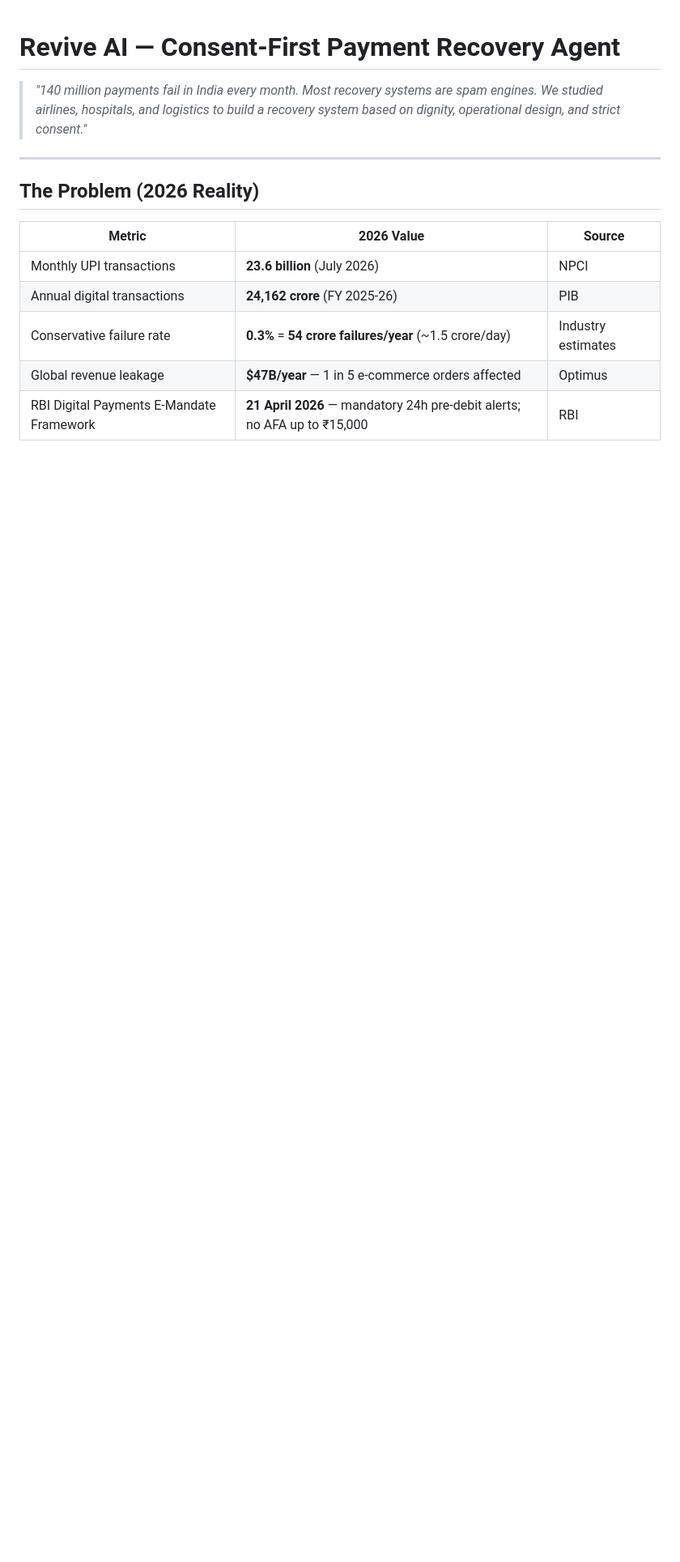
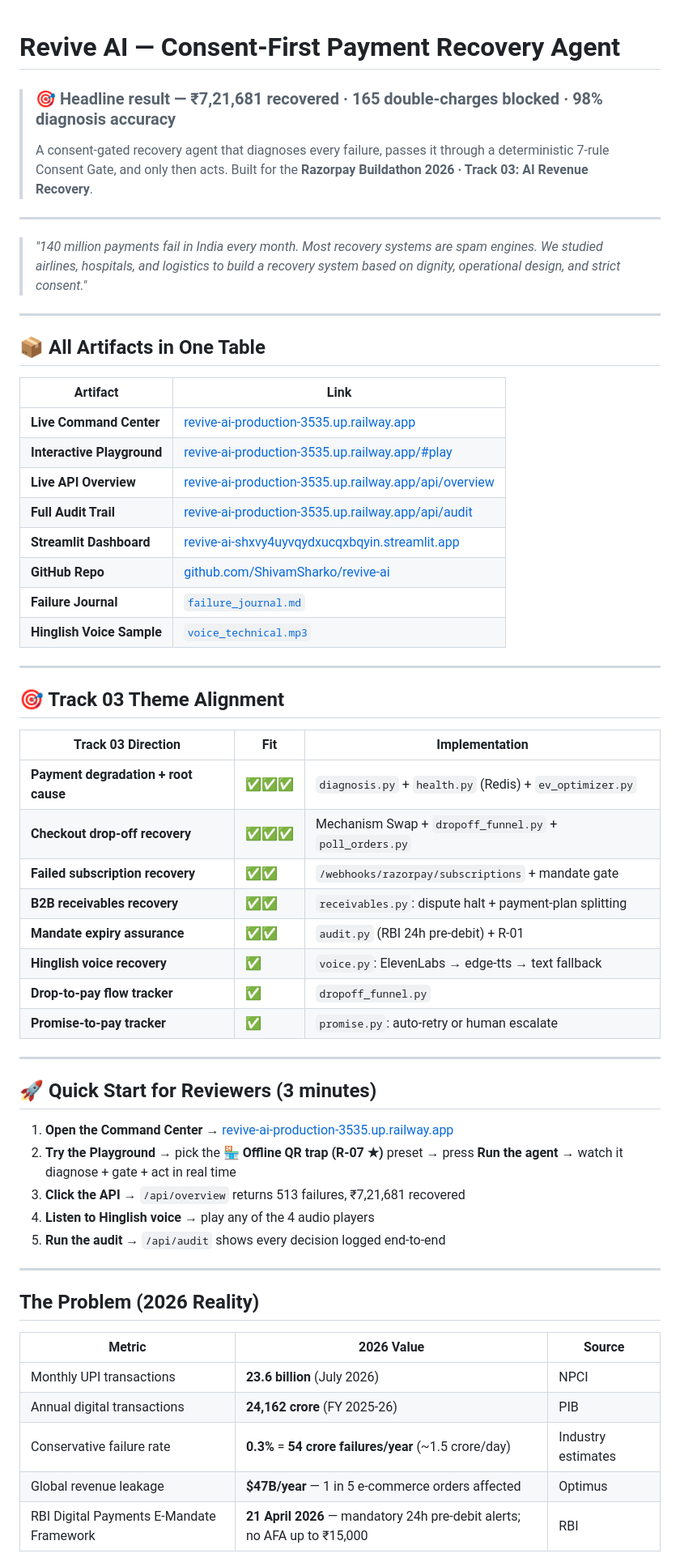
Before and after one commit to ShivamSharko/revive-ai, a Markdown page: README.md, the part around one of its changes. Shown at 81% size. GitHub-like rendering; blank space fills up the shorter version.

Commit message:
docs: headline hook, artifact table, theme alignment, quick start

```diff
--- a/README.md
+++ b/README.md
@@ -1,6 +1,52 @@
 # Revive AI — Consent-First Payment Recovery Agent
 
+> ### 🎯 Headline result — ₹7,21,681 recovered · 165 double-charges blocked · 98% diagnosis accuracy
+>
+> A consent-gated recovery agent that diagnoses every failure, passes it through a deterministic 7-rule Consent Gate, and only then acts. Built for the **Razorpay Buildathon 2026 · Track 03: AI Revenue Recovery**.
+
+---
+
 > *"140 million payments fail in India every month. Most recovery systems are spam engines. We studied airlines, hospitals, and logistics to build a recovery system based on dignity, operational design, and strict consent."*
+
+---
+
+## 📦 All Artifacts in One Table
+
+| Artifact | Link |
+|---|---|
+| **Live Command Center** | [revive-ai-production-3535.up.railway.app](https://revive-ai-production-3535.up.railway.app/) |
+| **Interactive Playground** | [revive-ai-production-3535.up.railway.app/#play](https://revive-ai-production-3535.up.railway.app/#play) |
+| **Live API Overview** | [revive-ai-production-3535.up.railway.app/api/overview](https://revive-ai-production-3535.up.railway.app/api/overview) |
+| **Full Audit Trail** | [revive-ai-production-3535.up.railway.app/api/audit](https://revive-ai-production-3535.up.railway.app/api/audit) |
+| **Streamlit Dashboard** | [revive-ai-shxvy4uyvqydxucqxbqyin.streamlit.app](https://revive-ai-shxvy4uyvqydxucqxbqyin.streamlit.app) |
+| **GitHub Repo** | [github.com/ShivamSharko/revive-ai](https://github.com/ShivamSharko/revive-ai) |
+| **Failure Journal** | [`failure_journal.md`](failure_journal.md) |
+| **Hinglish Voice Sample** | [`voice_technical.mp3`](voice_technical.mp3) |
+
+---
+
+## 🎯 Track 03 Theme Alignment
+
+| Track 03 Direction | Fit | Implementation |
+|---|---|---|
+| **Payment degradation + root cause** | ✅✅✅ | `diagnosis.py` + `health.py` (Redis) + `ev_optimizer.py` |
+| **Checkout drop-off recovery** | ✅✅✅ | Mechanism Swap + `dropoff_funnel.py` + `poll_orders.py` |
+| **Failed subscription recovery** | ✅✅ | `/webhooks/razorpay/subscriptions` + mandate gate |
+| **B2B receivables recovery** | ✅✅ | `receivables.py`: dispute halt + payment-plan splitting |
+| **Mandate expiry assurance** | ✅✅ | `audit.py` (RBI 24h pre-debit) + R-01 |
+| **Hinglish voice recovery** | ✅ | `voice.py`: ElevenLabs → edge-tts → text fallback |
+| **Drop-to-pay flow tracker** | ✅ | `dropoff_funnel.py` |
+| **Promise-to-pay tracker** | ✅ | `promise.py`: auto-retry or human escalate |
+
+---
+
+## 🚀 Quick Start for Reviewers (3 minutes)
+
+1. **Open the Command Center** → [revive-ai-production-3535.up.railway.app](https://revive-ai-production-3535.up.railway.app/)
+2. **Try the Playground** → pick the **🏪 Offline QR trap (R-07 ★)** preset → press **Run the agent** → watch it diagnose + gate + act in real time
+3. **Click the API** → `/api/overview` returns 513 failures, ₹7,21,681 recovered
+4. **Listen to Hinglish voice** → play any of the 4 audio players
+5. **Run the audit** → `/api/audit` shows every decision logged end-to-end
 
 ---
 
```
Also changed, not shown: other parts of README.md (+9 -32 lines).
